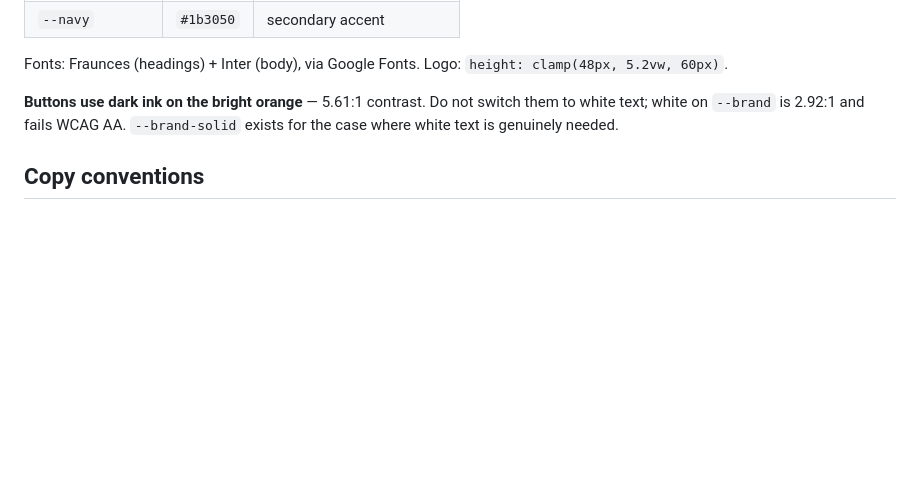
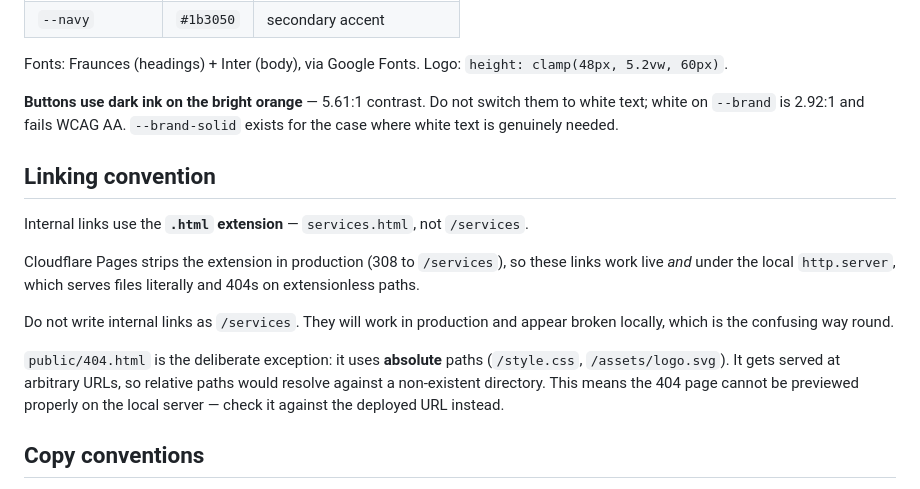
Before and after one commit to HolaHovedo/hovedosway-hlc, a Markdown page: CLAUDE.md, the part around the change. GitHub-like rendering; blank space fills up the shorter version.

Commit message:
Document the linking convention and local-preview limitation
Internal links use .html so they work both locally and in production.
404.html is the exception - absolute paths, since it is served at
arbitrary URLs - and so cannot be previewed on the local server.

Co-Authored-By: Claude Opus 5 <noreply@anthropic.com>

```diff
--- a/CLAUDE.md
+++ b/CLAUDE.md
@@ -54,6 +54,23 @@ Logo: `height: clamp(48px, 5.2vw, 60px)`.
 switch them to white text; white on `--brand` is 2.92:1 and fails WCAG AA.
 `--brand-solid` exists for the case where white text is genuinely needed.
 
+## Linking convention
+
+Internal links use the **`.html` extension** — `services.html`, not `/services`.
+
+Cloudflare Pages strips the extension in production (308 to `/services`), so
+these links work live *and* under the local `http.server`, which serves files
+literally and 404s on extensionless paths.
+
+Do not write internal links as `/services`. They will work in production and
+appear broken locally, which is the confusing way round.
+
+`public/404.html` is the deliberate exception: it uses **absolute** paths
+(`/style.css`, `/assets/logo.svg`). It gets served at arbitrary URLs, so
+relative paths would resolve against a non-existent directory. This means the
+404 page cannot be previewed properly on the local server — check it against
+the deployed URL instead.
+
 ## Copy conventions
 
 1. Service names are title case: **Health Coaching**, **Life Coaching**,
```
